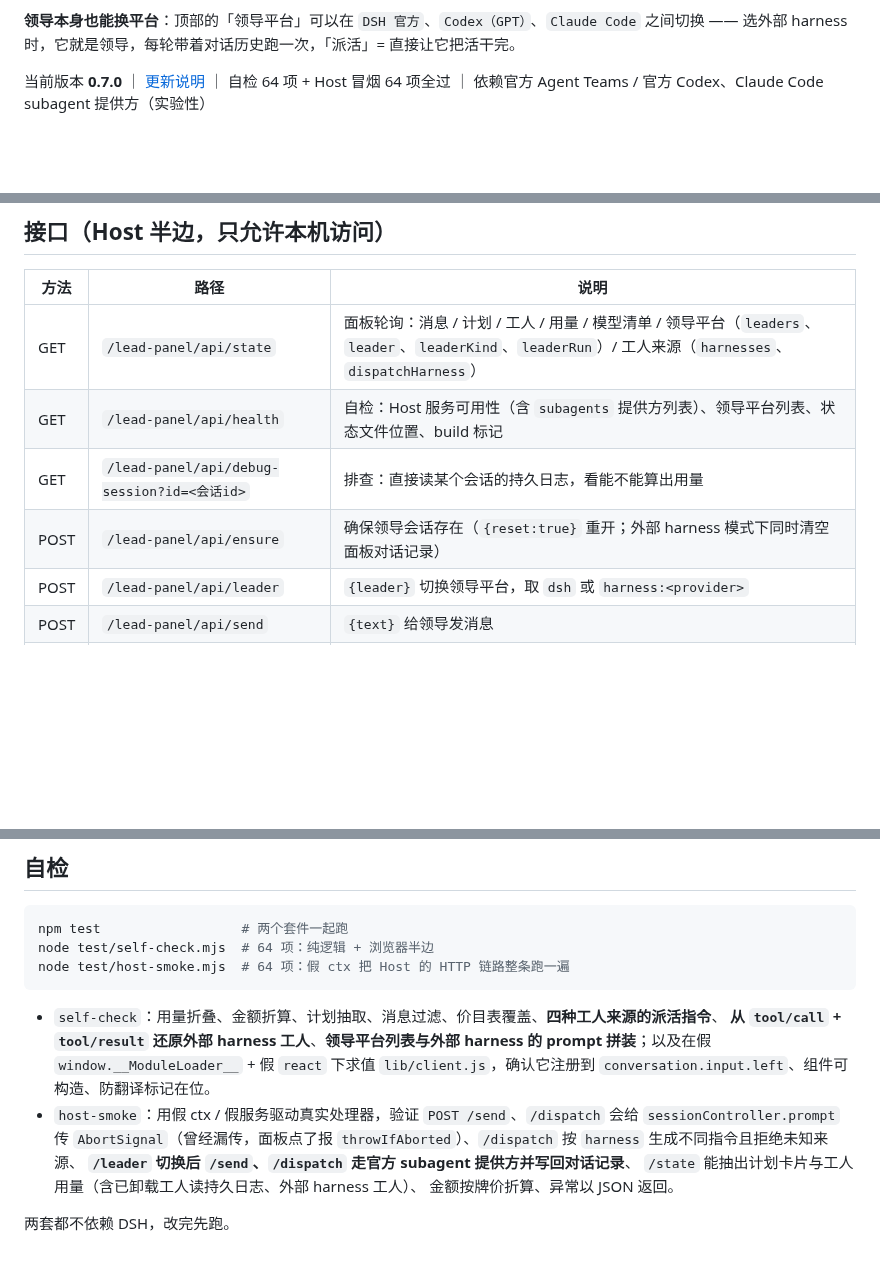
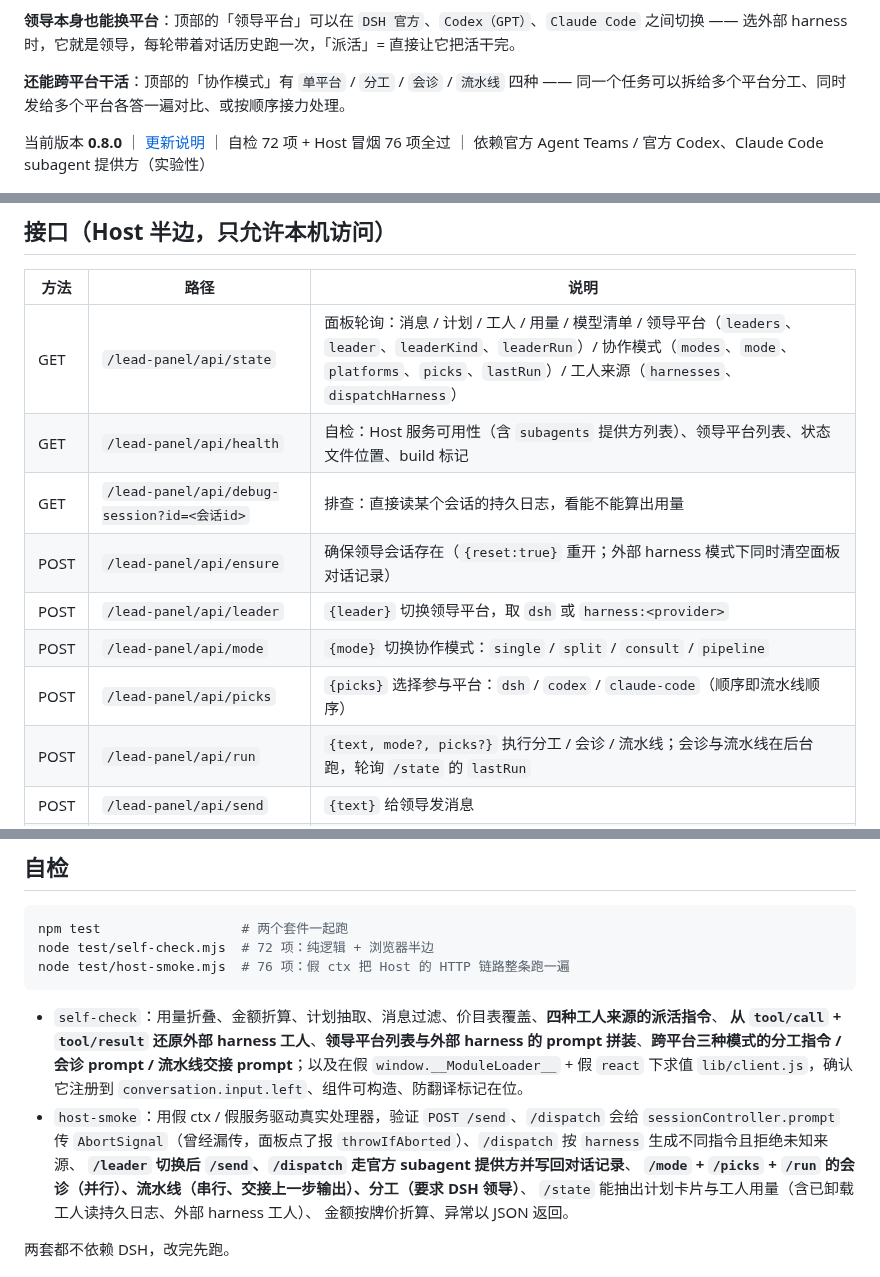
Before and after one commit to mutoharohfiqhiabcd-source/dsh-lead-panel, a Markdown page: README.md, 3 parts joined by grey strips. Drawn GitHub-style; blank space fills up the shorter version.

````diff
--- a/README.md
+++ b/README.md
@@ -43,7 +43,10 @@ token、估算金额、用时和预计剩余时间。
 **领导本身也能换平台**：顶部的「领导平台」可以在 `DSH 官方`、`Codex（GPT）`、`Claude Code`
 之间切换 —— 选外部 harness 时，它就是领导，每轮带着对话历史跑一次，「派活」= 直接让它把活干完。
 
-当前版本 **0.7.0** ｜ [更新说明](RELEASE_NOTES.md) ｜ 自检 64 项 + Host 冒烟 64 项全过 ｜ 依赖官方 Agent Teams / 官方 Codex、Claude Code subagent 提供方（实验性）
+**还能跨平台干活**：顶部的「协作模式」有 `单平台` / `分工` / `会诊` / `流水线` 四种 ——
+同一个任务可以拆给多个平台分工、同时发给多个平台各答一遍对比、或按顺序接力处理。
+
+当前版本 **0.8.0** ｜ [更新说明](RELEASE_NOTES.md) ｜ 自检 72 项 + Host 冒烟 76 项全过 ｜ 依赖官方 Agent Teams / 官方 Codex、Claude Code subagent 提供方（实验性）
 
 ![DSH 领导面板](https://raw.githubusercontent.com/mutoharohfiqhiabcd-source/dsh-lead-panel/main/images/panel.png)
 
@@ -308,11 +331,14 @@ npm 包：<https://www.npmjs.com/package/dsh-lead-panel>（MIT）—— 几种
 
 | 方法 | 路径 | 说明 |
 |---|---|---|
-| GET | `/lead-panel/api/state` | 面板轮询：消息 / 计划 / 工人 / 用量 / 模型清单 / 领导平台（`leaders`、`leader`、`leaderKind`、`leaderRun`）/ 工人来源（`harnesses`、`dispatchHarness`） |
+| GET | `/lead-panel/api/state` | 面板轮询：消息 / 计划 / 工人 / 用量 / 模型清单 / 领导平台（`leaders`、`leader`、`leaderKind`、`leaderRun`）/ 协作模式（`modes`、`mode`、`platforms`、`picks`、`lastRun`）/ 工人来源（`harnesses`、`dispatchHarness`） |
 | GET | `/lead-panel/api/health` | 自检：Host 服务可用性（含 `subagents` 提供方列表）、领导平台列表、状态文件位置、build 标记 |
 | GET | `/lead-panel/api/debug-session?id=<会话id>` | 排查：直接读某个会话的持久日志，看能不能算出用量 |
 | POST | `/lead-panel/api/ensure` | 确保领导会话存在（`{reset:true}` 重开；外部 harness 模式下同时清空面板对话记录） |
 | POST | `/lead-panel/api/leader` | `{leader}` 切换领导平台，取 `dsh` 或 `harness:<provider>` |
+| POST | `/lead-panel/api/mode` | `{mode}` 切换协作模式：`single` / `split` / `consult` / `pipeline` |
+| POST | `/lead-panel/api/picks` | `{picks}` 选择参与平台：`dsh` / `codex` / `claude-code`（顺序即流水线顺序） |
+| POST | `/lead-panel/api/run` | `{text, mode?, picks?}` 执行分工 / 会诊 / 流水线；会诊与流水线在后台跑，轮询 `/state` 的 `lastRun` |
 | POST | `/lead-panel/api/send` | `{text}` 给领导发消息 |
 | POST | `/lead-panel/api/dispatch` | `{text, harness}` 总结并派活；`harness` 取 `team` / `codex` / `claude-code` / `auto`，省略则用上次的选择。领导是外部 harness 时忽略该字段，直接让它动手 |
 | POST | `/lead-panel/api/model` | `{provider, model}` 切换领导模型（仅 DSH 官方领导可用） |
@@ -324,18 +350,20 @@ npm 包：<https://www.npmjs.com/package/dsh-lead-panel>（MIT）—— 几种
 
 ```powershell
 npm test                  # 两个套件一起跑
-node test/self-check.mjs  # 64 项：纯逻辑 + 浏览器半边
-node test/host-smoke.mjs  # 64 项：假 ctx 把 Host 的 HTTP 链路整条跑一遍
+node test/self-check.mjs  # 72 项：纯逻辑 + 浏览器半边
+node test/host-smoke.mjs  # 76 项：假 ctx 把 Host 的 HTTP 链路整条跑一遍
 ```
 
 - `self-check`：用量折叠、金额折算、计划抽取、消息过滤、价目表覆盖、**四种工人来源的派活指令**、
   **从 `tool/call` + `tool/result` 还原外部 harness 工人**、**领导平台列表与外部 harness 的 prompt
-  拼装**；以及在假 `window.__ModuleLoader__` + 假 `react` 下求值 `lib/client.js`，确认它注册到
+  拼装**、**跨平台三种模式的分工指令 / 会诊 prompt / 流水线交接 prompt**；以及在假
+  `window.__ModuleLoader__` + 假 `react` 下求值 `lib/client.js`，确认它注册到
   `conversation.input.left`、组件可构造、防翻译标记在位。
 - `host-smoke`：用假 ctx / 假服务驱动真实处理器，验证 `POST /send`、`/dispatch`
   会给 `sessionController.prompt` 传 `AbortSignal`（曾经漏传，面板点了报
   `throwIfAborted`）、`/dispatch` 按 `harness` 生成不同指令且拒绝未知来源、
   **`/leader` 切换后 `/send`、`/dispatch` 走官方 subagent 提供方并写回对话记录**、
+  **`/mode` + `/picks` + `/run` 的会诊（并行）、流水线（串行、交接上一步输出）、分工（要求 DSH 领导）**、
   `/state` 能抽出计划卡片与工人用量（含已卸载工人读持久日志、外部 harness 工人）、
   金额按牌价折算、异常以 JSON 返回。
 
````
Also changed, not shown: other parts of README.md (+23 -0 lines), RELEASE_NOTES.md (+24 -0 lines), images/panel-collab.png (added), 5 other files.
